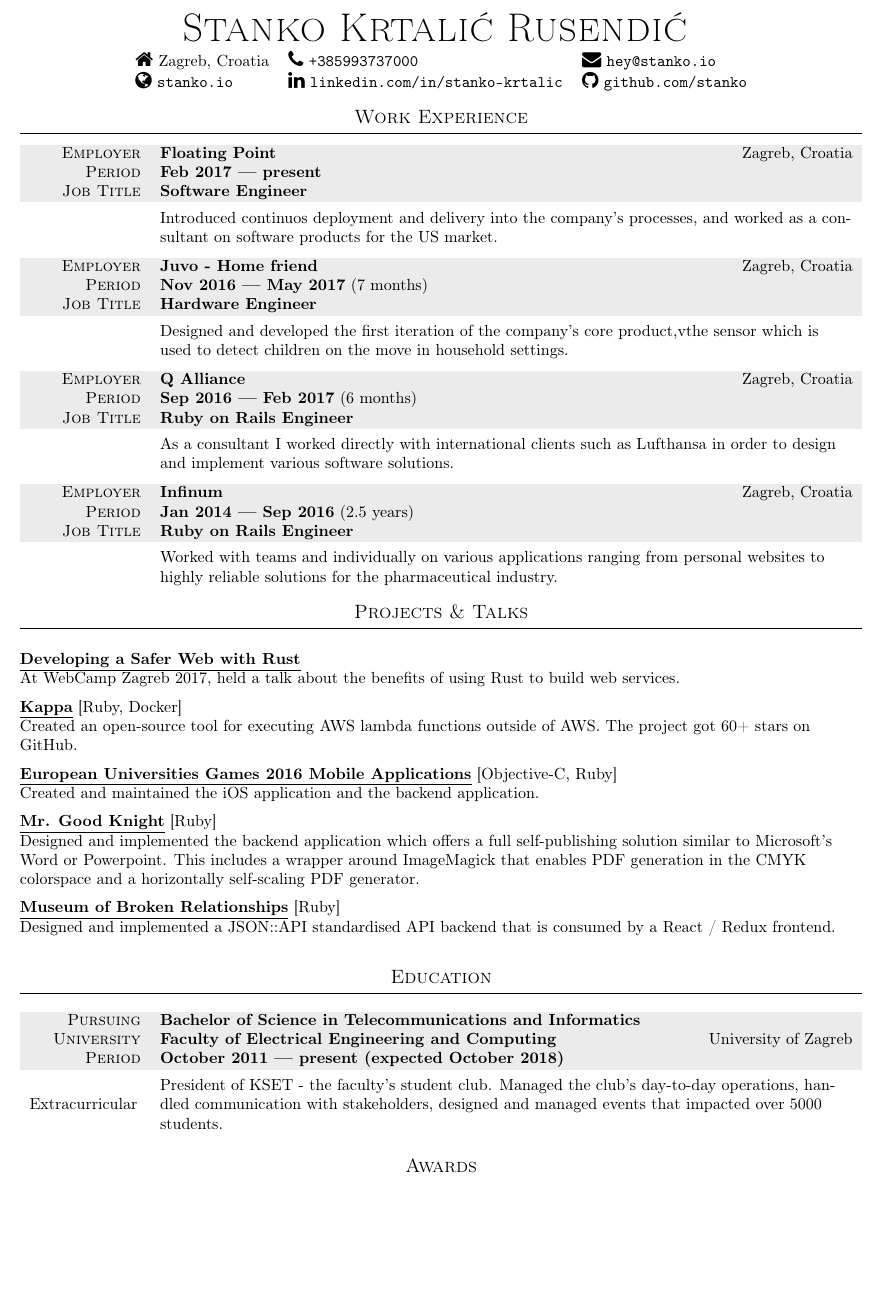
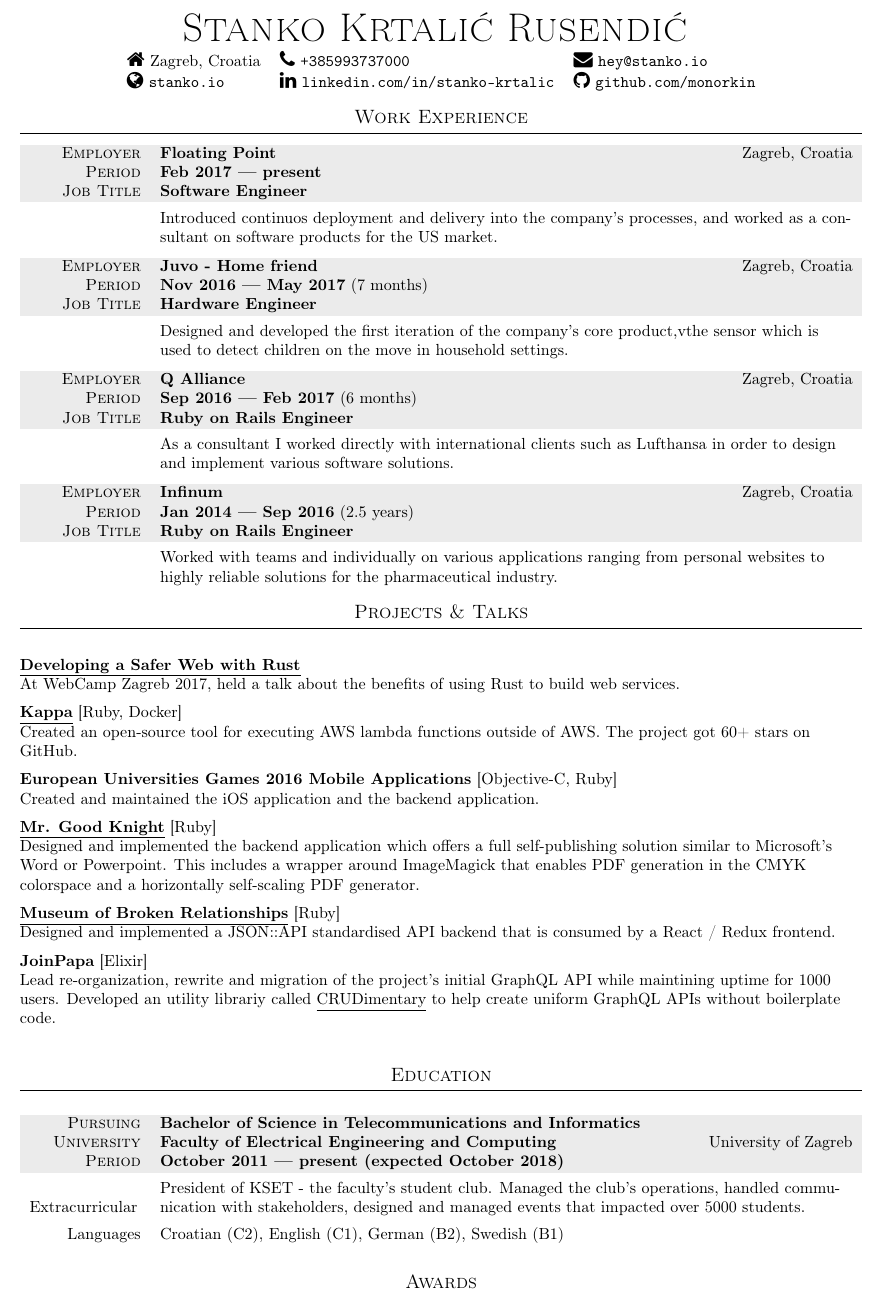
Before and after one commit to Stankec/cv, a LaTeX CV (cv.tex): part of the page before the commit and part of page 1 of 2 after it, cut so that both start at the same text, the shorter picture padded with empty space. Compiled offline with pdfLaTeX.

Commit message:
Update GitHub username

```diff
--- a/cv.tex
+++ b/cv.tex
@@ -72,7 +72,7 @@
 
     {\large\faGlobe} \href{http://stanko.io}{\texttt{stanko.io}} &
     {\large\faLinkedin} \href{https://www.linkedin.com/in/stanko-krtalic}{\texttt{linkedin.com/in/stanko-krtalic}} &
-    {\large\faGithub} \href{https://www.github.com/stankec}{\texttt{github.com/stanko}}
+    {\large\faGithub} \href{https://www.github.com/monorkin}{\texttt{github.com/monorkin}}
 
   \end{tabular}
 
@@ -136,11 +136,11 @@
     At WebCamp Zagreb 2017, held a talk about the benefits of using Rust to build web services.
     \vspace{2mm}
 
-    \textbf {\href{https://github.com/stankec/kappa}{\underline{Kappa}}} [Ruby, Docker]\\
+    \textbf {\href{https://github.com/monorkin/kappa}{\underline{Kappa}}} [Ruby, Docker]\\
     Created an open-source tool for executing AWS lambda functions outside of AWS. The project got 60+ stars on GitHub.
     \vspace{2mm}
 
-    \textbf{\href{https://play.google.com/store/apps/details?id=com.eug2016.android}{\underline{European Universities Games 2016 Mobile Applications}}} [Objective-C, Ruby]\\
+    \textbf{European Universities Games 2016 Mobile Applications} [Objective-C, Ruby]\\
     Created and maintained the iOS application and the backend application. \\
     \vspace{2mm}
 
@@ -156,12 +156,19 @@
     consumed by a React / Redux frontend. \\
     \vspace{2mm}
 
+    \textbf{JoinPapa} [Elixir]\\
+    Lead re-organization, rewrite and migration of the project's initial
+    GraphQL API while maintining uptime for 1000 users. Developed an utility
+    librariy called \href{https://github.com/monorkin/crudimentary/}{\underline{CRUDimentary}}
+    to help create uniform GraphQL APIs without boilerplate code.
+    \vspace{2mm}
+
     % \textbf{\href{https://github.com/izuzak/FRISCjs}{\underline{FRISC.js}}} [JavaScript]\\
     % Contributed to an online processor simulator that executes assembly written for
     % the FRISC processor \\
     % \vspace{2mm}
 
-    % \textbf{\href{https://github.com/Stankec/PPJ}{\underline{PPJ}}} [Java]\\
+    % \textbf{\href{https://github.com/monorkin/PPJ}{\underline{PPJ}}} [Java]\\
     % Contributed to a C-to-FRISC-bytecode compiler \\
   \end{flushleft}
 
@@ -184,8 +191,9 @@
       \gray {\scshape University} & \textbf{Faculty of Electrical Engineering and Computing} \hfill University of Zagreb \\
       \gray {\scshape Period} & \textbf{October 2011 --- present (expected October 2018)} \\
       \tablerule Extracurricular & President of KSET - the faculty's student club.
-      Managed the club's day-to-day operations, handled communication with
-      stakeholders, designed and managed events that impacted over 5000 students.
+      Managed the club's operations, handled communication with
+      stakeholders, designed and managed events that impacted over 5000 students. \\
+      \tablerule Languages & Croatian (C2), English (C1), German (B2), Swedish (B1)
     \end{tabular}
   \end{flushleft}
 
```
